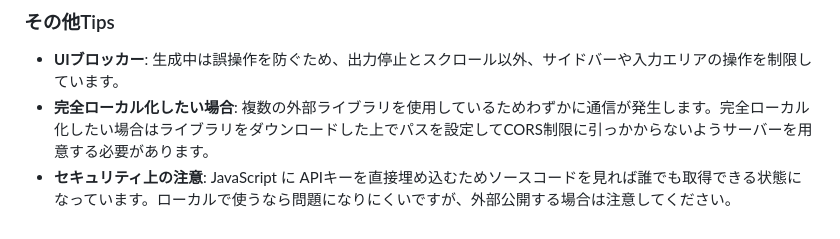
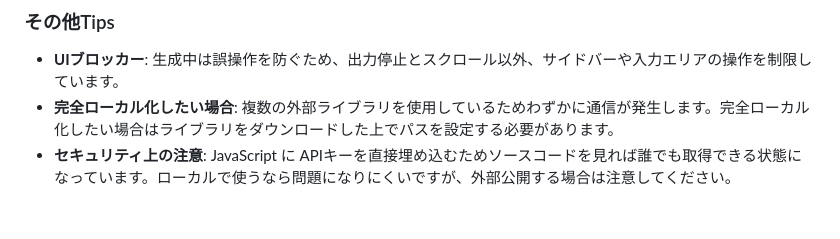
Before and after one commit to YoutechA320U/llama.cpp_SimpleWebUI, a Markdown page: README.md, the part around the change. GitHub-like rendering.

```diff
--- a/README.md
+++ b/README.md
@@ -76,5 +76,5 @@
 
 ### その他Tips
 - **UIブロッカー**: 生成中は誤操作を防ぐため、出力停止とスクロール以外、サイドバーや入力エリアの操作を制限しています。
-- **完全ローカル化したい場合**: 複数の外部ライブラリを使用しているためわずかに通信が発生します。完全ローカル化したい場合はライブラリをダウンロードした上でパスを設定してCORS制限に引っかからないようサーバーを用意する必要があります。
+- **完全ローカル化したい場合**: 複数の外部ライブラリを使用しているためわずかに通信が発生します。完全ローカル化したい場合はライブラリをダウンロードした上でパスを設定する必要があります。
 - **セキュリティ上の注意**: JavaScript に APIキーを直接埋め込むためソースコードを見れば誰でも取得できる状態になっています。ローカルで使うなら問題になりにくいですが、外部公開する場合は注意してください。
```
